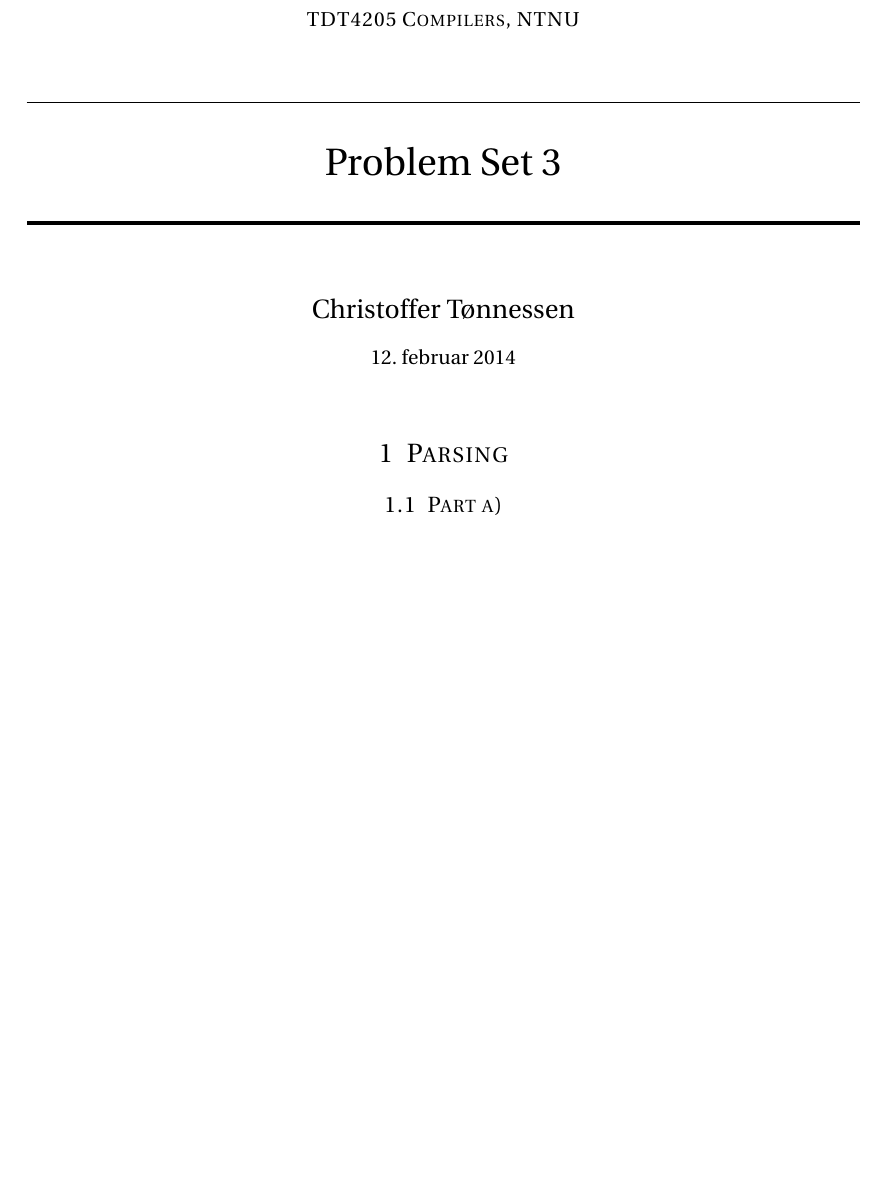
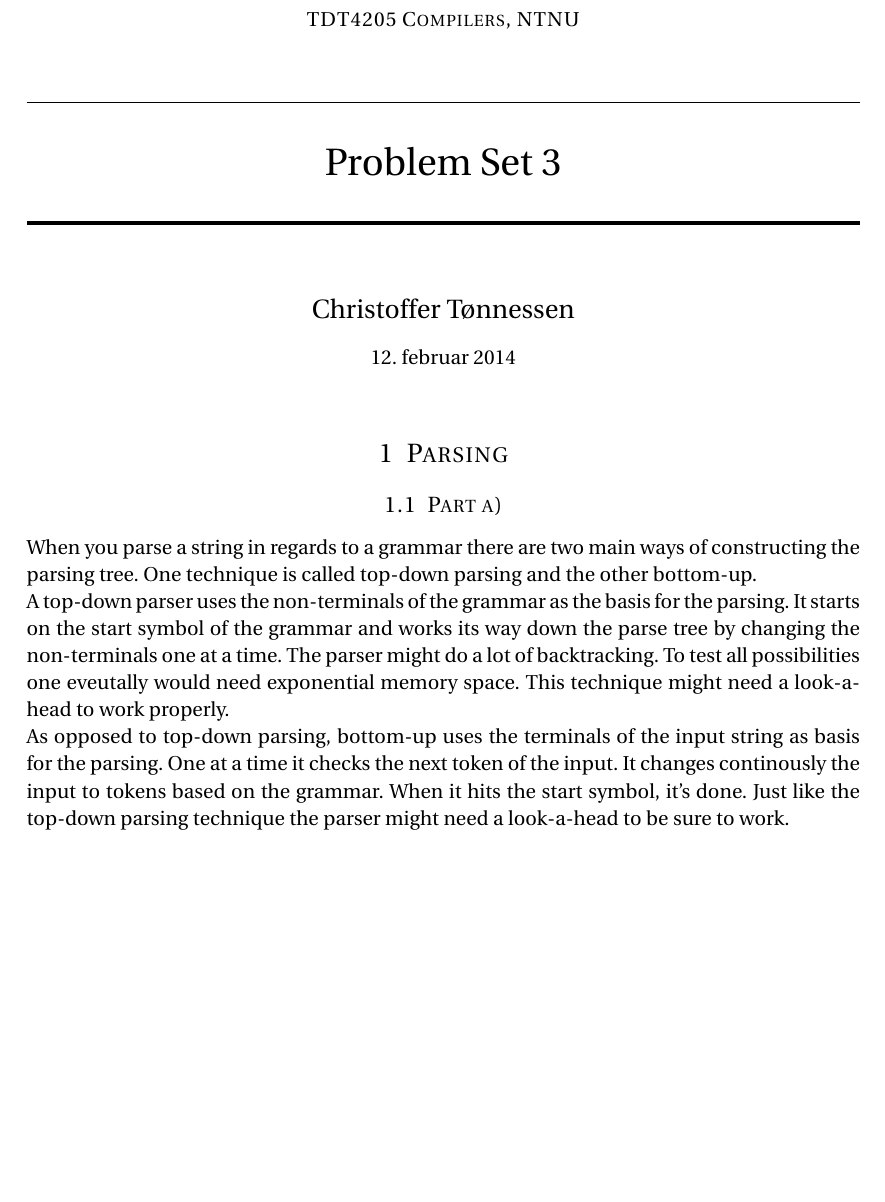
Before and after one commit to cristeahub/komptek, a LaTeX document (ps3/theory/report.tex): part of the page before the commit and part of page 1 of 2 after it, cut so that both start at the same text, the shorter picture padded with empty space. Compiled offline with pdfLaTeX.

Commit message:
Add task 1 part a

```diff
--- a/ps3/theory/report.tex
+++ b/ps3/theory/report.tex
@@ -99,8 +99,14 @@ escapeinside={\%*}{*)}          % if you want to add a comment within your code
 \section{Parsing}
 %----------------------------------------------------------------------------------------
 \subsection{Part a)}
+When you parse a string in regards to a grammar there are two main ways of constructing the parsing tree. One technique is called top-down parsing and the other bottom-up.
+
+A top-down parser uses the non-terminals of the grammar as the basis for the parsing. It starts on the start symbol of the grammar and works its way down the parse tree by changing the non-terminals one at a time. The parser might do a lot of backtracking. To test all possibilities one eveutally would need exponential memory space. This technique might need a look-a-head to work properly.
+
+As opposed to top-down parsing, bottom-up uses the terminals of the input string as basis for the parsing. One at a time it checks the next token of the input. It changes continously the input to tokens based on the grammar. When it hits the start symbol, it's done. Just like the top-down parsing technique the parser might need a look-a-head to be sure to work.
 %----------------------------------------------------------------------------------------
 \subsection{Part b)}
+
 %----------------------------------------------------------------------------------------
 % PROBLEM 2
 %----------------------------------------------------------------------------------------
```
